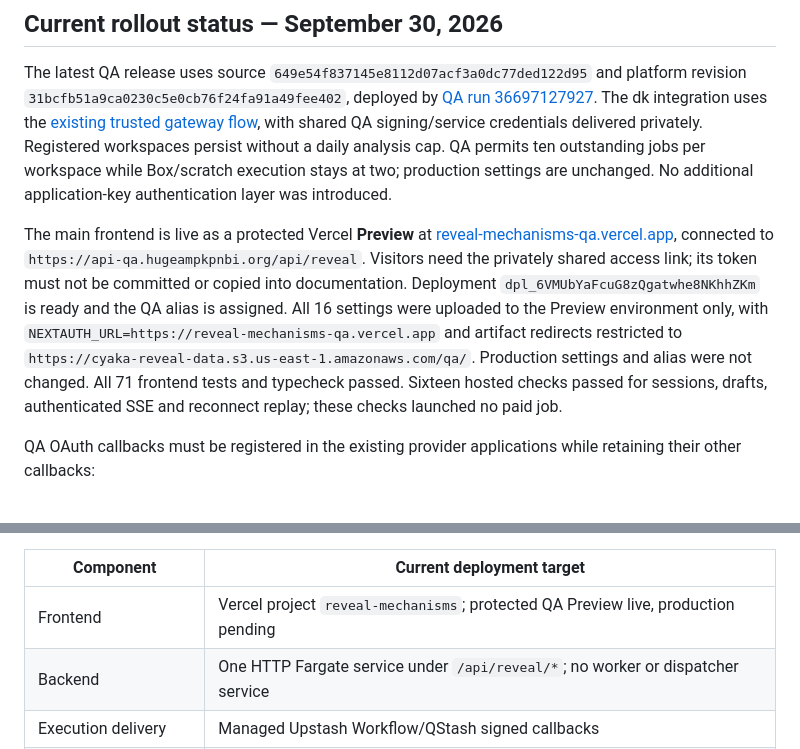
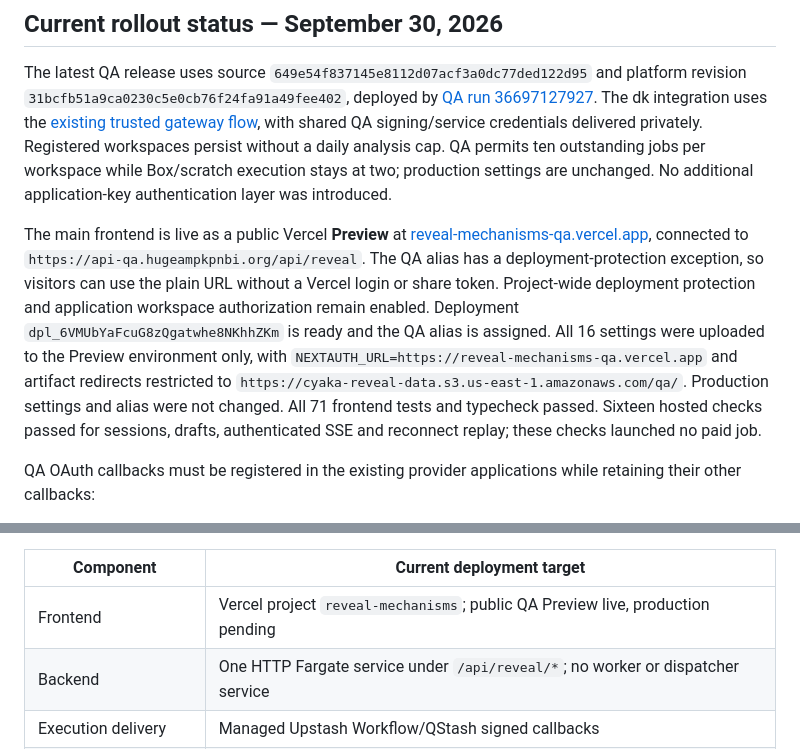
Before and after one commit to yakaboskic/reveal-mechanisms, a Markdown page: docs/platform-deployment.md, 2 parts joined by grey strips. Rendered like a GitHub page.

Commit message:
Document public access to QA preview

```diff
--- a/docs/platform-deployment.md
+++ b/docs/platform-deployment.md
@@ -6,7 +6,7 @@ The supported target is the HTTP-only service described in [durable-workflow-run
 
 The latest QA release uses source `649e54f837145e8112d07acf3a0dc77ded122d95` and platform revision `31bcfb51a9ca0230c5e0cb76f24fa91a49fee402`, deployed by [QA run 36697127927](https://github.com/broadinstitute/dig-service-platform/actions/runs/36697127927). The dk integration uses the [existing trusted gateway flow](application-gateway.md), with shared QA signing/service credentials delivered privately. Registered workspaces persist without a daily analysis cap. QA permits ten outstanding jobs per workspace while Box/scratch execution stays at two; production settings are unchanged. No additional application-key authentication layer was introduced.
 
-The main frontend is live as a protected Vercel **Preview** at [reveal-mechanisms-qa.vercel.app](https://reveal-mechanisms-qa.vercel.app), connected to `https://api-qa.hugeampkpnbi.org/api/reveal`. Visitors need the privately shared access link; its token must not be committed or copied into documentation. Deployment `dpl_6VMUbYaFcuG8zQgatwhe8NKhhZKm` is ready and the QA alias is assigned. All 16 settings were uploaded to the Preview environment only, with `NEXTAUTH_URL=https://reveal-mechanisms-qa.vercel.app` and artifact redirects restricted to `https://cyaka-reveal-data.s3.us-east-1.amazonaws.com/qa/`. Production settings and alias were not changed. All 71 frontend tests and typecheck passed. Sixteen hosted checks passed for sessions, drafts, authenticated SSE and reconnect replay; these checks launched no paid job.
+The main frontend is live as a public Vercel **Preview** at [reveal-mechanisms-qa.vercel.app](https://reveal-mechanisms-qa.vercel.app), connected to `https://api-qa.hugeampkpnbi.org/api/reveal`. The QA alias has a deployment-protection exception, so visitors can use the plain URL without a Vercel login or share token. Project-wide deployment protection and application workspace authorization remain enabled. Deployment `dpl_6VMUbYaFcuG8zQgatwhe8NKhhZKm` is ready and the QA alias is assigned. All 16 settings were uploaded to the Preview environment only, with `NEXTAUTH_URL=https://reveal-mechanisms-qa.vercel.app` and artifact redirects restricted to `https://cyaka-reveal-data.s3.us-east-1.amazonaws.com/qa/`. Production settings and alias were not changed. All 71 frontend tests and typecheck passed. Sixteen hosted checks passed for sessions, drafts, authenticated SSE and reconnect replay; these checks launched no paid job.
 
 QA OAuth callbacks must be registered in the existing provider applications while retaining their other callbacks:
 
@@ -29,7 +29,7 @@ After the Broad Upstash credential rotation, [QA replacement run 36702863162](ht
 
 | Component | Current deployment target |
 | --- | --- |
-| Frontend | Vercel project `reveal-mechanisms`; protected QA Preview live, production pending |
+| Frontend | Vercel project `reveal-mechanisms`; public QA Preview live, production pending |
 | Backend | One HTTP Fargate service under `/api/reveal/*`; no worker or dispatcher service |
 | Execution delivery | Managed Upstash Workflow/QStash signed callbacks |
 | Notifications | Managed Redis REST streaming Pub/Sub; Aurora event replay |
```
Also changed, not shown: docs/cloud-deployment.md (+2 -2 lines).
